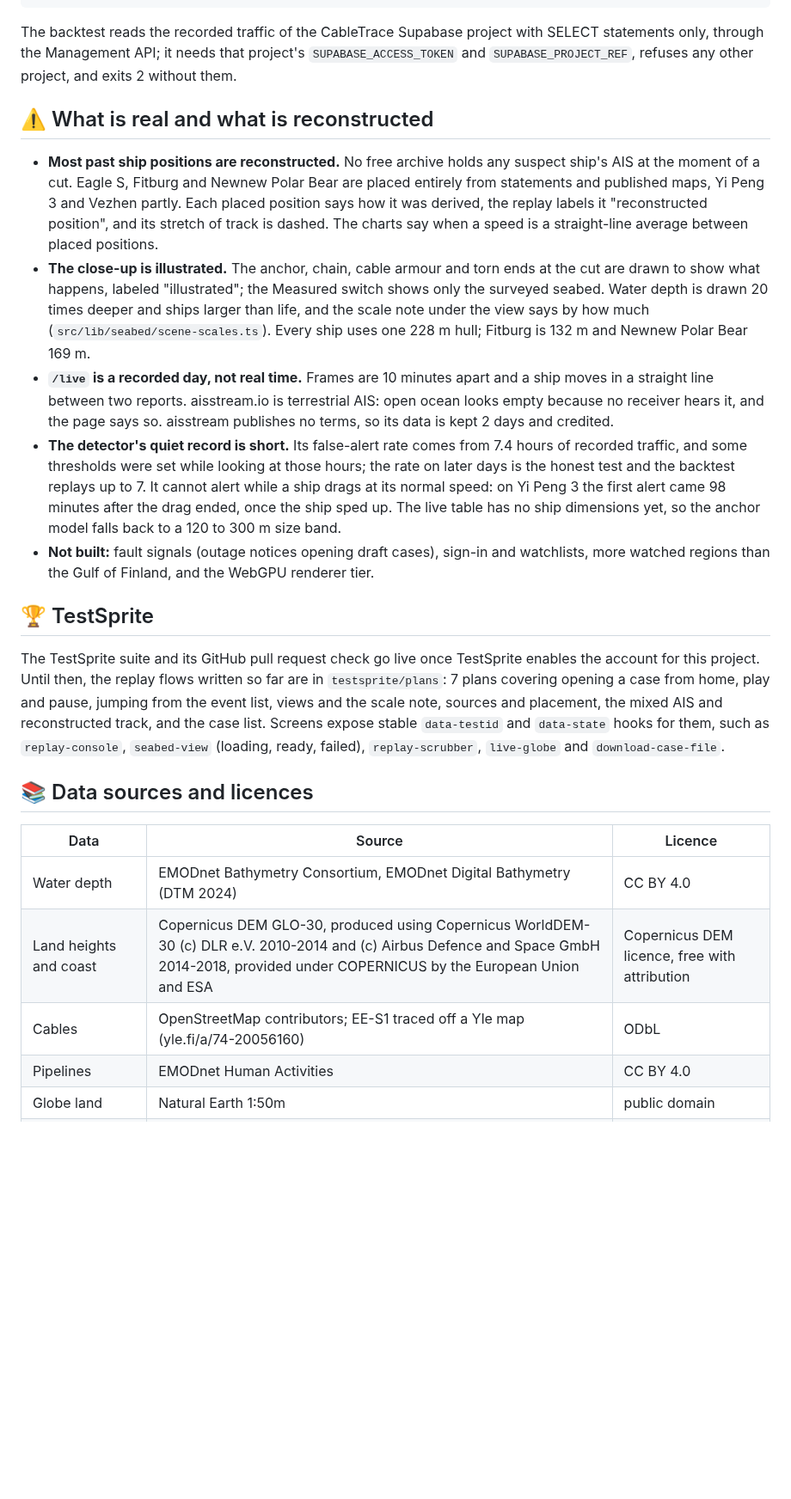
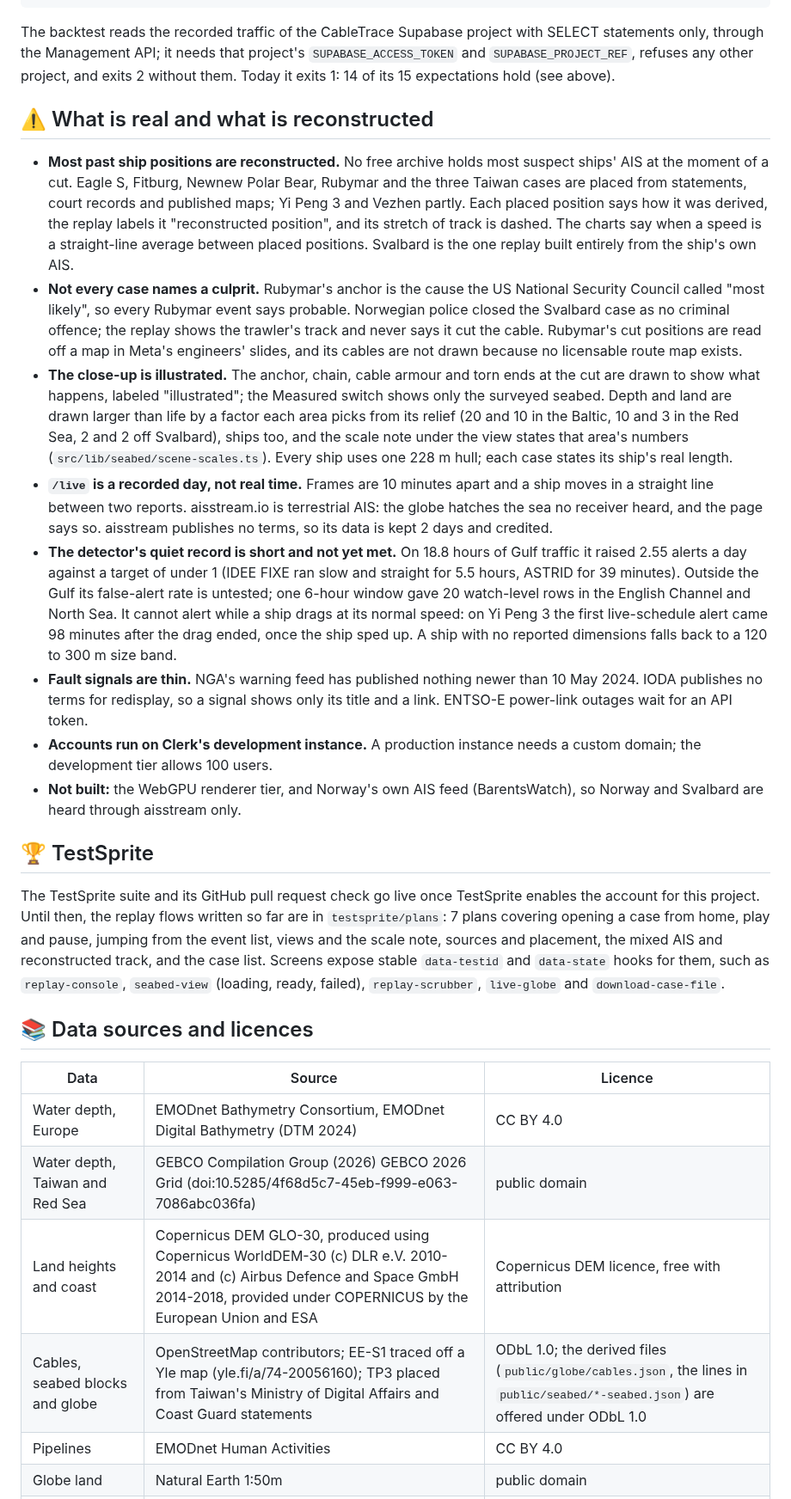
Before and after one commit to Andy00L/cabletrace, a Markdown page: README.md, the part around one of its changes. Shown at 86% size. Rendered like a GitHub page; blank space fills up the shorter version.

```diff
--- a/README.md
+++ b/README.md
@@ -201,28 +235,38 @@ bun scripts/perf/check-one-screen.ts http://localhost:3000
 
 The backtest reads the recorded traffic of the CableTrace Supabase project with SELECT statements only, through the
 Management API; it needs that project's `SUPABASE_ACCESS_TOKEN` and `SUPABASE_PROJECT_REF`, refuses any other project,
-and exits 2 without them.
+and exits 2 without them. Today it exits 1: 14 of its 15 expectations hold (see above).
 
 ## ⚠️ What is real and what is reconstructed
 
-- **Most past ship positions are reconstructed.** No free archive holds any suspect ship's AIS at the moment of a cut.
-  Eagle S, Fitburg and Newnew Polar Bear are placed entirely from statements and published maps, Yi Peng 3 and Vezhen
-  partly. Each placed position says how it was derived, the replay labels it "reconstructed position", and its
-  stretch of track is dashed. The charts say when a speed is a straight-line average between placed positions.
+- **Most past ship positions are reconstructed.** No free archive holds most suspect ships' AIS at the moment of a
+  cut. Eagle S, Fitburg, Newnew Polar Bear, Rubymar and the three Taiwan cases are placed from statements, court
+  records and published maps; Yi Peng 3 and Vezhen partly. Each placed position says how it was derived, the replay
+  labels it "reconstructed position", and its stretch of track is dashed. The charts say when a speed is a
+  straight-line average between placed positions. Svalbard is the one replay built entirely from the ship's own AIS.
+- **Not every case names a culprit.** Rubymar's anchor is the cause the US National Security Council called "most
+  likely", so every Rubymar event says probable. Norwegian police closed the Svalbard case as no criminal offence; the
+  replay shows the trawler's track and never says it cut the cable. Rubymar's cut positions are read off a map in
+  Meta's engineers' slides, and its cables are not drawn because no licensable route map exists.
 - **The close-up is illustrated.** The anchor, chain, cable armour and torn ends at the cut are drawn to show what
-  happens, labeled "illustrated"; the Measured switch shows only the surveyed seabed. Water depth is drawn 20 times
-  deeper and ships larger than life, and the scale note under the view says by how much
-  (`src/lib/seabed/scene-scales.ts`). Every ship uses one 228 m hull; Fitburg is 132 m and Newnew Polar Bear 169 m.
+  happens, labeled "illustrated"; the Measured switch shows only the surveyed seabed. Depth and land are drawn larger
+  than life by a factor each area picks from its relief (20 and 10 in the Baltic, 10 and 3 in the Red Sea, 2 and 2
+  off Svalbard), ships too, and the scale note under the view states that area's numbers
+  (`src/lib/seabed/scene-scales.ts`). Every ship uses one 228 m hull; each case states its ship's real length.
 - **`/live` is a recorded day, not real time.** Frames are 10 minutes apart and a ship moves in a straight line between
-  two reports. aisstream.io is terrestrial AIS: open ocean looks empty because no receiver hears it, and the page
-  says so. aisstream publishes no terms, so its data is kept 2 days and credited.
-- **The detector's quiet record is short.** Its false-alert rate comes from 7.4 hours of recorded traffic, and some
-  thresholds were set while looking at those hours; the rate on later days is the honest test and the backtest
-  replays up to 7. It cannot alert while a ship drags at its normal speed: on Yi Peng 3 the first alert came 98
-  minutes after the drag ended, once the ship sped up. The live table has no ship dimensions yet, so the anchor model
-  falls back to a 120 to 300 m size band.
-- **Not built:** fault signals (outage notices opening draft cases), sign-in and watchlists, more watched regions than
-  the Gulf of Finland, and the WebGPU renderer tier.
+  two reports. aisstream.io is terrestrial AIS: the globe hatches the sea no receiver heard, and the page says so.
+  aisstream publishes no terms, so its data is kept 2 days and credited.
+- **The detector's quiet record is short and not yet met.** On 18.8 hours of Gulf traffic it raised 2.55 alerts a day
+  against a target of under 1 (IDEE FIXE ran slow and straight for 5.5 hours, ASTRID for 39 minutes). Outside the Gulf its
+  false-alert rate is untested; one 6-hour window gave 20 watch-level rows in the English Channel and North Sea. It
+  cannot alert while a ship drags at its normal speed: on Yi Peng 3 the first live-schedule alert came 98 minutes after
+  the drag ended, once the ship sped up. A ship with no reported dimensions falls back to a 120 to 300 m size band.
+- **Fault signals are thin.** NGA's warning feed has published nothing newer than 10 May 2024. IODA publishes no terms
+  for redisplay, so a signal shows only its title and a link. ENTSO-E power-link outages wait for an API token.
+- **Accounts run on Clerk's development instance.** A production instance needs a custom domain; the development tier
+  allows 100 users.
+- **Not built:** the WebGPU renderer tier, and Norway's own AIS feed (BarentsWatch), so Norway and Svalbard are heard
+  through aisstream only.
 
 ## 🏆 TestSprite
 
@@ -236,8 +280,9 @@ reconstructed track, and the case list. Screens expose stable `data-testid` and
 
 | Data                         | Source                                                                                  | Licence                       |
 | ---------------------------- | --------------------------------------------------------------------------------------- | ----------------------------- |
-| Water depth                  | EMODnet Bathymetry Consortium, EMODnet Digital Bathymetry (DTM 2024)                     | CC BY 4.0                     |
+| Water depth, Europe          | EMODnet Bathymetry Consortium, EMODnet Digital Bathymetry (DTM 2024)                     | CC BY 4.0                     |
+| Water depth, Taiwan and Red Sea | GEBCO Compilation Group (2026) GEBCO 2026 Grid (doi:10.5285/4f68d5c7-45eb-f999-e063-7086abc036fa) | public domain |
 | Land heights and coast       | Copernicus DEM GLO-30, produced using Copernicus WorldDEM-30 (c) DLR e.V. 2010-2014 and (c) Airbus Defence and Space GmbH 2014-2018, provided under COPERNICUS by the European Union and ESA | Copernicus DEM licence, free with attribution |
-| Cables                       | OpenStreetMap contributors; EE-S1 traced off a Yle map (yle.fi/a/74-20056160)           | ODbL                          |
+| Cables, seabed blocks and globe | OpenStreetMap contributors; EE-S1 traced off a Yle map (yle.fi/a/74-20056160); TP3 placed from Taiwan's Ministry of Digital Affairs and Coast Guard statements | ODbL 1.0; the derived files (`public/globe/cables.json`, the lines in `public/seabed/*-seabed.json`) are offered under ODbL 1.0 |
 | Pipelines                    | EMODnet Human Activities                                                                | CC BY 4.0                     |
 | Globe land                   | Natural Earth 1:50m                                                                     | public domain                 |
```
Also changed, not shown: other parts of README.md (+103 -65 lines), docs/screenshots/05-live-globe.png.
